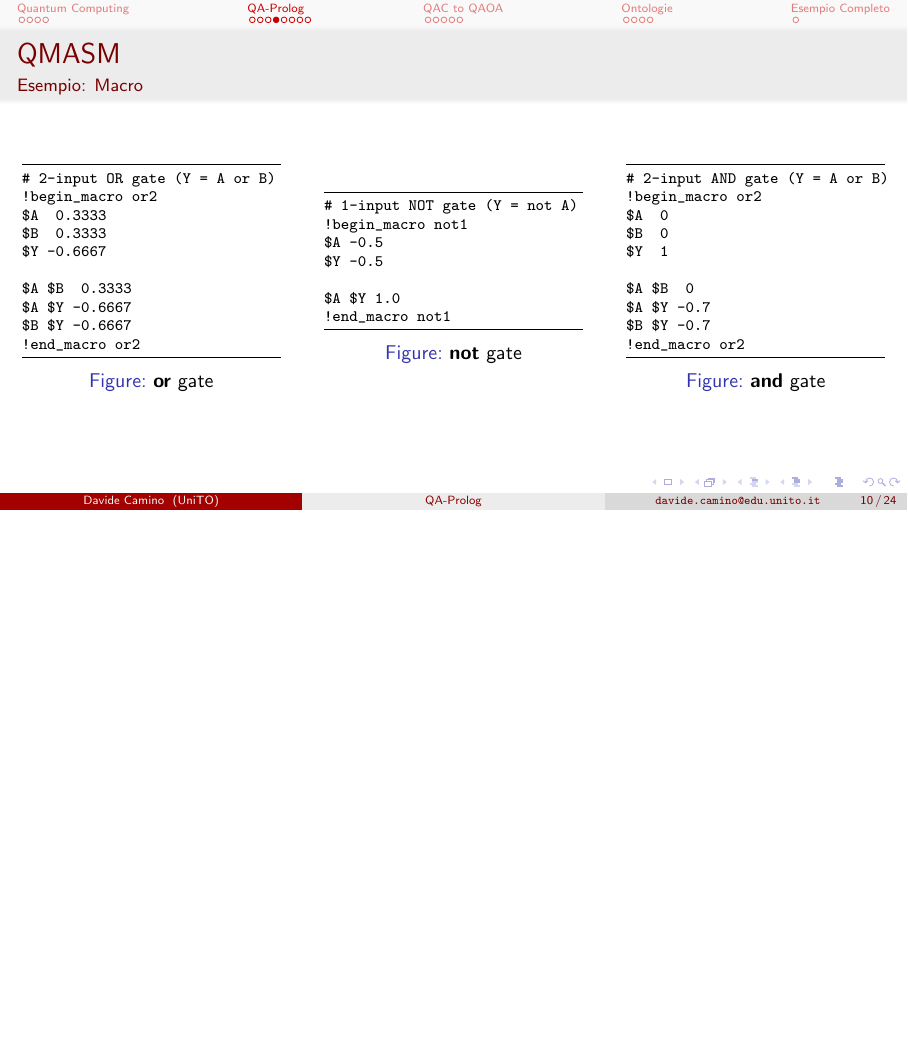
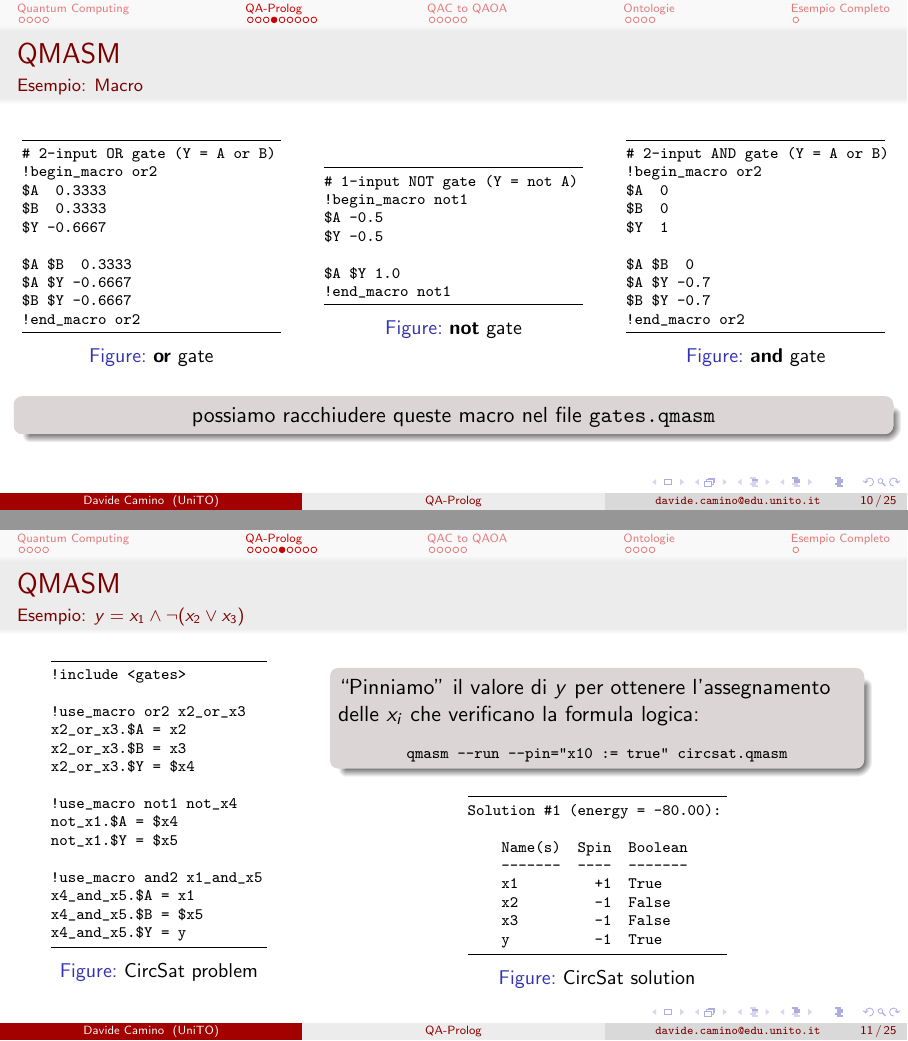
Before and after one commit to DavideCamino/Thesis, LaTeX slides (Latex/Report/Presentazione_fisica/Presentazione/Presentation.tex, which reads Latex/Report/Presentazione_fisica/Presentazione/QA-Prolog.tex): page 10 of 24 before the commit and pages 10 and 11 of 25 after it, the two joined at a grey line, the shorter picture padded with empty space. Compiled offline with pdfLaTeX.

Commit message:
slides qmasm

```diff
--- a/Latex/Report/Presentazione_fisica/Presentazione/QA-Prolog.tex
+++ b/Latex/Report/Presentazione_fisica/Presentazione/QA-Prolog.tex
@@ -133,6 +133,70 @@ $B $Y -0.7
 			\caption{\textbf{and} gate}
 		\end{figure}
 	\end{minipage}
+	\begin{block}{}
+		\centering
+		possiamo racchiudere queste macro nel file \texttt{gates.qmasm}
+	\end{block}
+\end{frame}
+
+\begin{frame}[fragile]{QMASM}{Esempio: $y = x_1 \land \neg(x_2 \lor x_3)$}
+	\begin{center}
+	\begin{minipage}{.25\linewidth}
+		\begin{figure}[h]
+			\begin{minipage}{\linewidth}
+				\hrule
+				\begin{minted}{text}
+
+!include <gates>
+
+!use_macro or2 x2_or_x3
+x2_or_x3.$A = x2
+x2_or_x3.$B = x3
+x2_or_x3.$Y = $x4
+
+!use_macro not1 not_x4
+not_x1.$A = $x4
+not_x1.$Y = $x5
+
+!use_macro and2 x1_and_x5
+x4_and_x5.$A = x1
+x4_and_x5.$B = $x5
+x4_and_x5.$Y = y
+				\end{minted}
+				\hrule
+			\end{minipage}
+			\caption{CircSat problem}
+		\end{figure}
+	\end{minipage}
+	\hspace{1cm}
+	\begin{minipage}{.6\linewidth}
+		\begin{block}{}
+			\say{Pinniamo} il valore di $y$ per ottenere l'assegnamento delle $x_i$ che verificano la formula logica:
+			\begin{center}
+				\scriptsize \texttt{qmasm --run --pin="x10 := true" circsat.qmasm}
+			\end{center}
+		\end{block}
+		\begin{figure}[h]
+			\centering
+			\begin{minipage}{.5\linewidth}
+				\hrule
+				\begin{minted}{text}
+
+Solution #1 (energy = -80.00):
+
+    Name(s)  Spin  Boolean
+    -------  ----  -------
+    x1         +1  True
+    x2         -1  False
+    x3         -1  False
+    y          -1  True
+				\end{minted}
+				\hrule
+			\end{minipage}
+			\caption{CircSat solution}
+		\end{figure}
+	\end{minipage}
+	\end{center}
 \end{frame}
 
 
```
Also changed, not shown: Latex/Report/Presentazione_fisica/Presentazione/Presentation.pdf.
